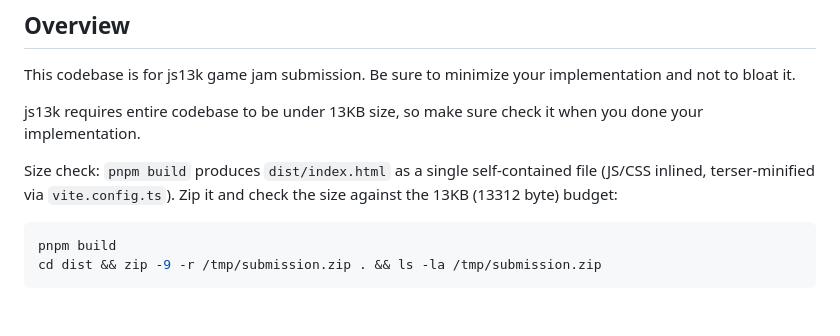
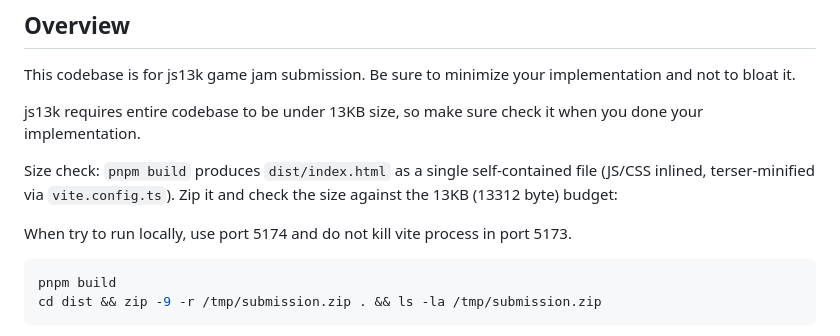
Before and after one commit to js13kGames/rainbow-doesnt-show-at-night, a Markdown page: AGENTS.md, the part around the change. GitHub-like rendering; blank space fills up the shorter version.

````diff
--- a/AGENTS.md
+++ b/AGENTS.md
@@ -5,6 +5,8 @@ This codebase is for js13k game jam submission. Be sure to minimize your impleme
 js13k requires entire codebase to be under 13KB size, so make sure check it when you done your implementation.
 
 Size check: `pnpm build` produces `dist/index.html` as a single self-contained file (JS/CSS inlined, terser-minified via `vite.config.ts`). Zip it and check the size against the 13KB (13312 byte) budget:
+
+When try to run locally, use port 5174 and do not kill vite process in port 5173.
 
 ```sh
 pnpm build
````
